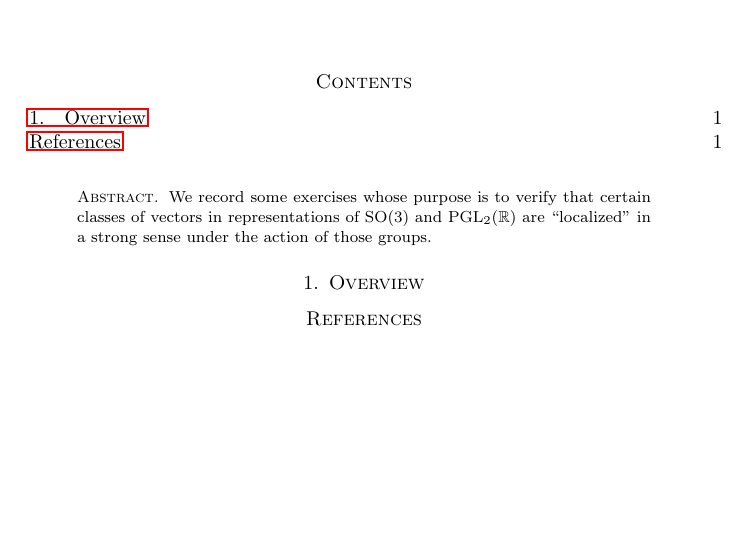
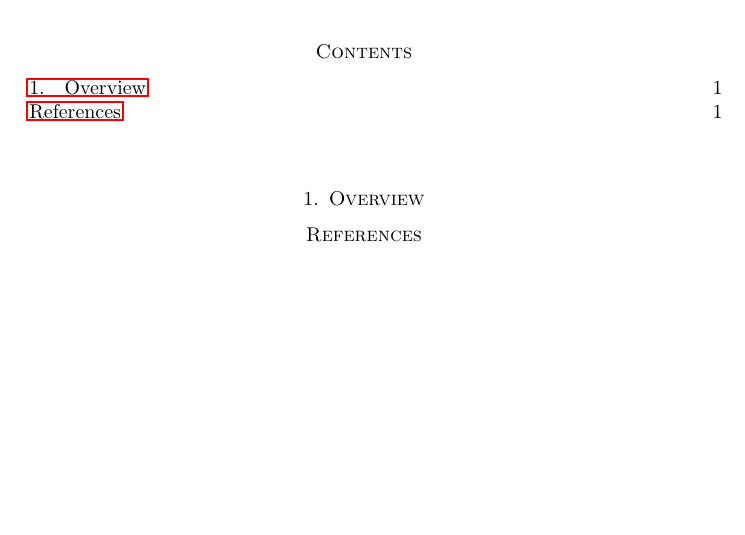
Before and after one commit to ultronozm/math, a LaTeX paper (test21.tex): part of the page, cut so that both start at the same text. Compiled offline with pdfLaTeX.

Commit message:
Update test21.tex

```diff
--- a/test21.tex
+++ b/test21.tex
@@ -14,9 +14,6 @@
 \tableofcontents
 
 
-\begin{abstract}
-We record some exercises whose purpose is to verify that certain classes of vectors in representations of $\SO(3)$ and $\PGL_2(\mathbb{R})$ are ``localized'' in a strong sense under the action of those groups.
-\end{abstract}
 
 \section{Overview}\label{sec:d1a9162ede03}
 
```
